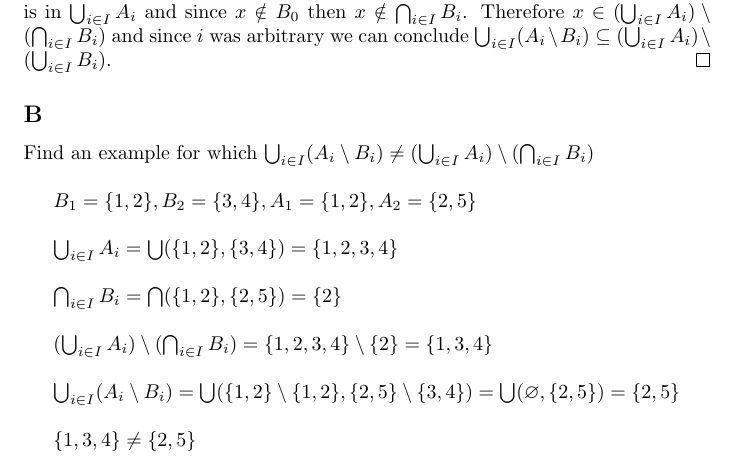
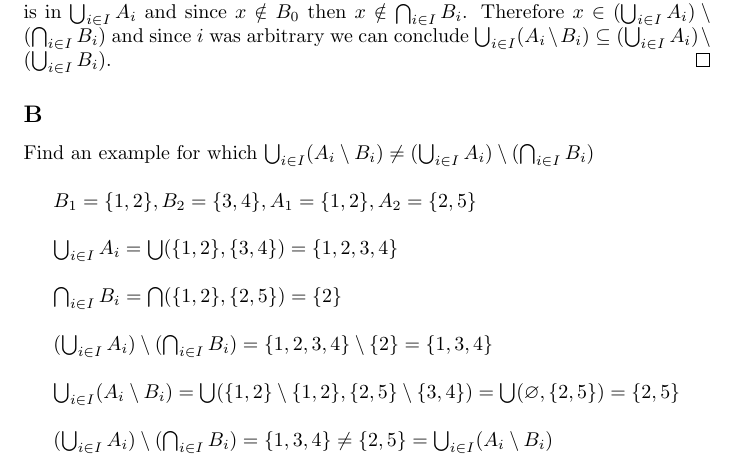
Before and after one commit to mmace3/velleman_proveit, a LaTeX document (3.4/3.4.tex): part of page 9 of 9, cut so that both start at the same text. Compiled offline with pdfLaTeX.

Commit message:
3.4.23 modified

```diff
--- a/3.4/3.4.tex
+++ b/3.4/3.4.tex
@@ -324,6 +324,6 @@ $(\bigcup_{i \in I} A_{i}) \setminus (\bigcap_{i \in I} B_{i} ) = \{1,2,3,4\} \s
 
 $\bigcup_{i \in I} (A_{i} \setminus B_{i}) = \bigcup(\{1,2\} \setminus \{1,2\}, \{2,5\} \setminus \{3,4\}) = \bigcup ( \varnothing, \{2,5\}) = \{2, 5 \}$ \\
 
-$\{1,3,4\} \neq \{2,5\}$
+$(\bigcup_{i \in I} A_{i}) \setminus (\bigcap_{i \in I} B_{i} ) = \{1,3,4\} \neq \{2,5\} = \bigcup_{i \in I} (A_{i} \setminus B_{i})$
 
 \end{document}
```
Also changed, not shown: 3.4/3.4.pdf.
